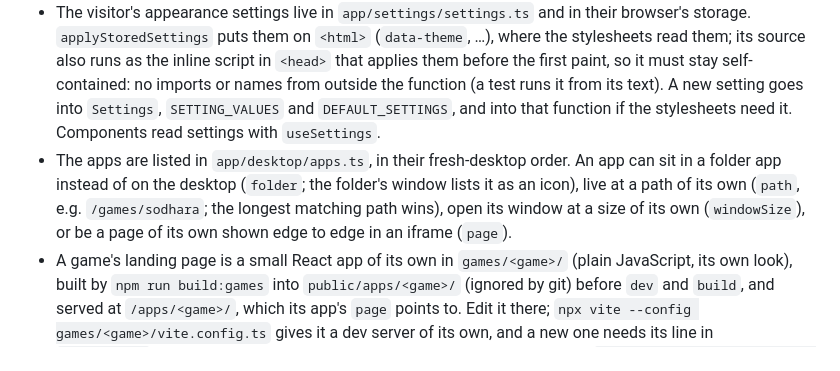
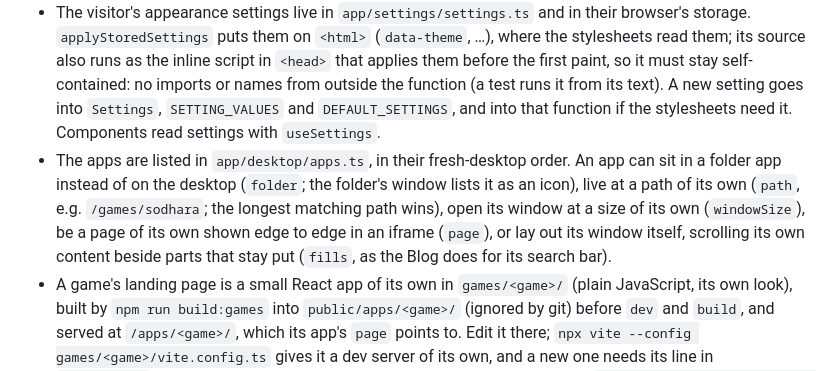
Before and after one commit to NikolaVetnic/website, a Markdown page: AGENTS.md, the part around the change. GitHub-like rendering.

Commit message:
Describe the fills option in AGENTS.md
AGENTS.md lists what an app can be; an app that lays out its window itself is now one of them.

Refs #50

```diff
--- a/AGENTS.md
+++ b/AGENTS.md
@@ -37,7 +37,7 @@ Node version is in `.nvmrc` (at least 22.22, required by React Router 8).
 - Code that needs Node (the file system, Markdown) lives in `*.server.ts` files, so it never reaches the browser bundle.
 - Small screens get the phone layout: a home screen and full-screen apps. Media queries draw it, so the pre-rendered page is right before any script runs; `usePhoneLayout` only switches behaviour (dragging, what a tap does). The query is written out in `usePhoneLayout.ts` and in each stylesheet that uses it, so change them together.
 - The visitor's appearance settings live in `app/settings/settings.ts` and in their browser's storage. `applyStoredSettings` puts them on `<html>` (`data-theme`, …), where the stylesheets read them; its source also runs as the inline script in `<head>` that applies them before the first paint, so it must stay self-contained: no imports or names from outside the function (a test runs it from its text). A new setting goes into `Settings`, `SETTING_VALUES` and `DEFAULT_SETTINGS`, and into that function if the stylesheets need it. Components read settings with `useSettings`.
-- The apps are listed in `app/desktop/apps.ts`, in their fresh-desktop order. An app can sit in a folder app instead of on the desktop (`folder`; the folder's window lists it as an icon), live at a path of its own (`path`, e.g. `/games/sodhara`; the longest matching path wins), open its window at a size of its own (`windowSize`), or be a page of its own shown edge to edge in an iframe (`page`).
+- The apps are listed in `app/desktop/apps.ts`, in their fresh-desktop order. An app can sit in a folder app instead of on the desktop (`folder`; the folder's window lists it as an icon), live at a path of its own (`path`, e.g. `/games/sodhara`; the longest matching path wins), open its window at a size of its own (`windowSize`), be a page of its own shown edge to edge in an iframe (`page`), or lay out its window itself, scrolling its own content beside parts that stay put (`fills`, as the Blog does for its search bar).
 - A game's landing page is a small React app of its own in `games/<game>/` (plain JavaScript, its own look), built by `npm run build:games` into `public/apps/<game>/` (ignored by git) before `dev` and `build`, and served at `/apps/<game>/`, which its app's `page` points to. Edit it there; `npx vite --config games/<game>/vite.config.ts` gives it a dev server of its own, and a new one needs its line in `build:games`. A link in it to another page of the site asks the site to open it (`window.parent.postMessage({ type: "open", path })`, see `games/knossos/src/site.js` and `AppPage`), so it opens in the site's own window. Keep its media light: clips as WebM with an MP4 fallback, images as WebP.
 - Keep components small and match the surrounding style.
 
```
